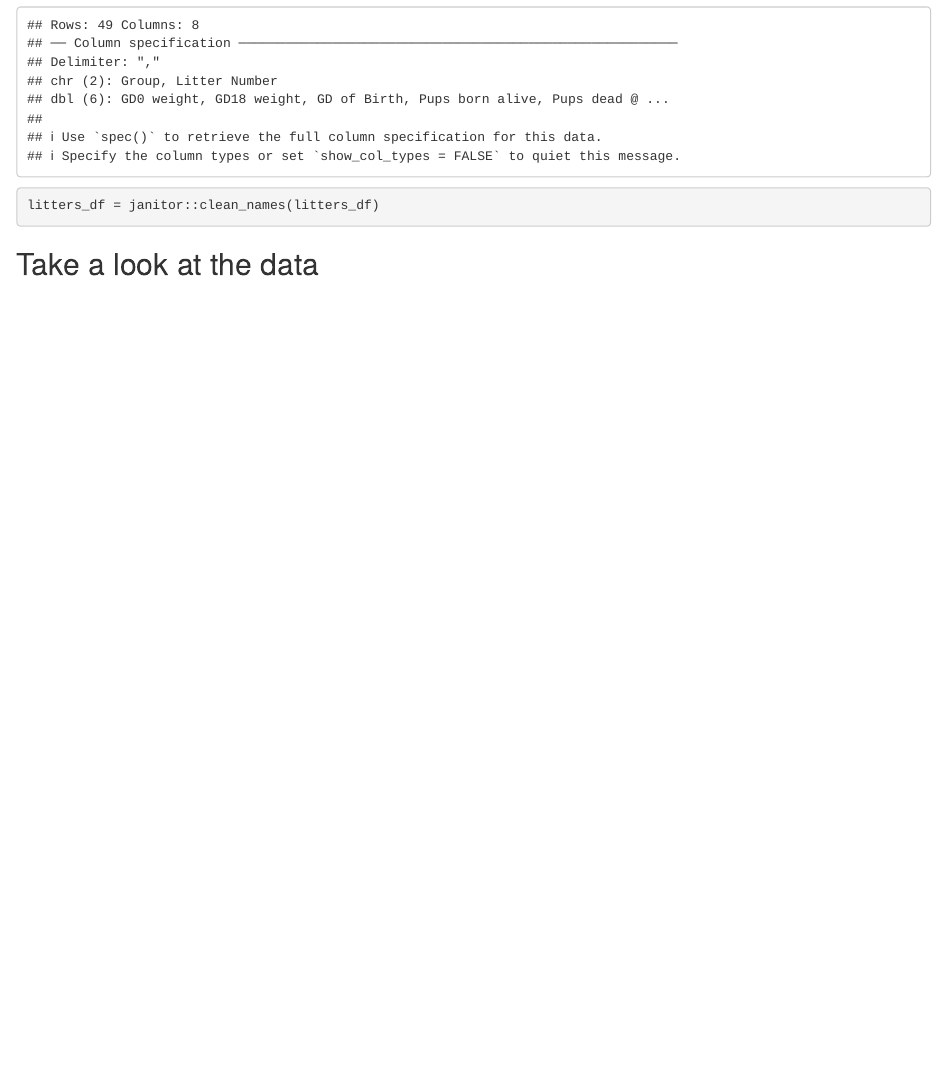
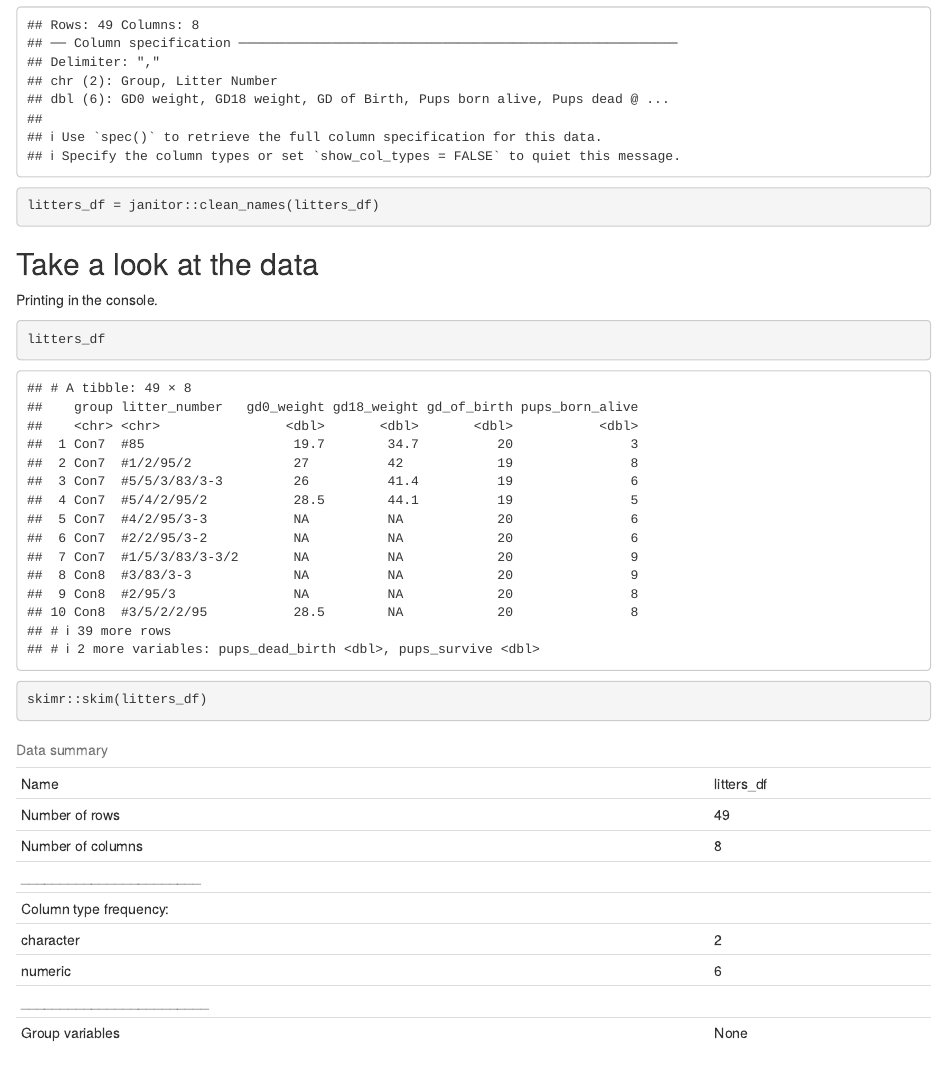
Before and after one commit to ZeqianLiLee/data_wrangling_i, an R Markdown document (Data_import.Rmd): the page in a window 1100 px wide, from 490 px down. The pictures show the output file Data_import.html that the author committed with the source, opened offline.

Commit message:
take a look!

````diff
--- a/Data_import.Rmd
+++ b/Data_import.Rmd
@@ -18,3 +18,17 @@ litters_df = janitor::clean_names(litters_df)
 ```
 
 ## Take a look at the data
+
+Printing in the console.
+
+```{r}
+litters_df
+```
+
+```{r include=FALSE}
+tail(litters_df)
+```
+
+```{r}
+skimr::skim(litters_df)
+```
````
Also changed, not shown: Data_import.html.
